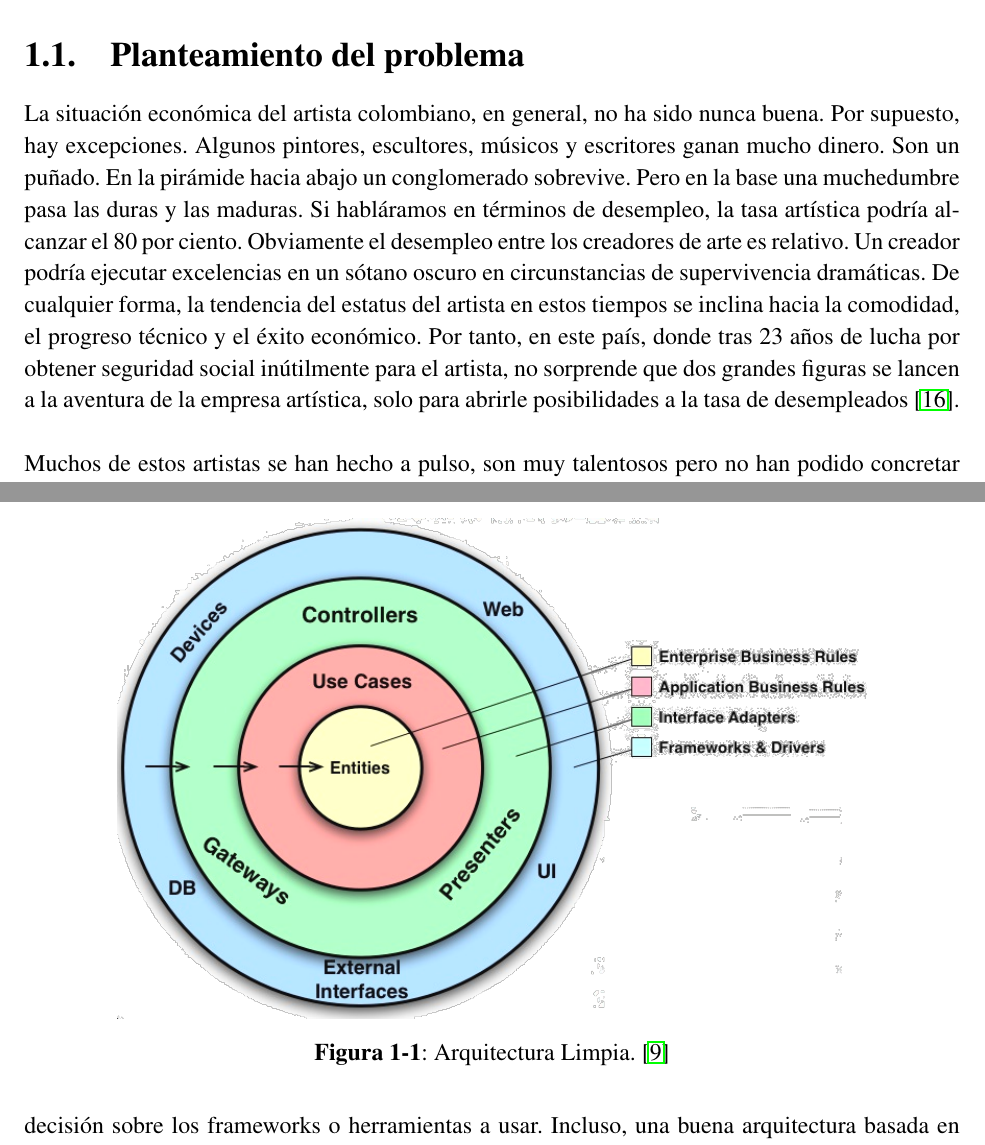
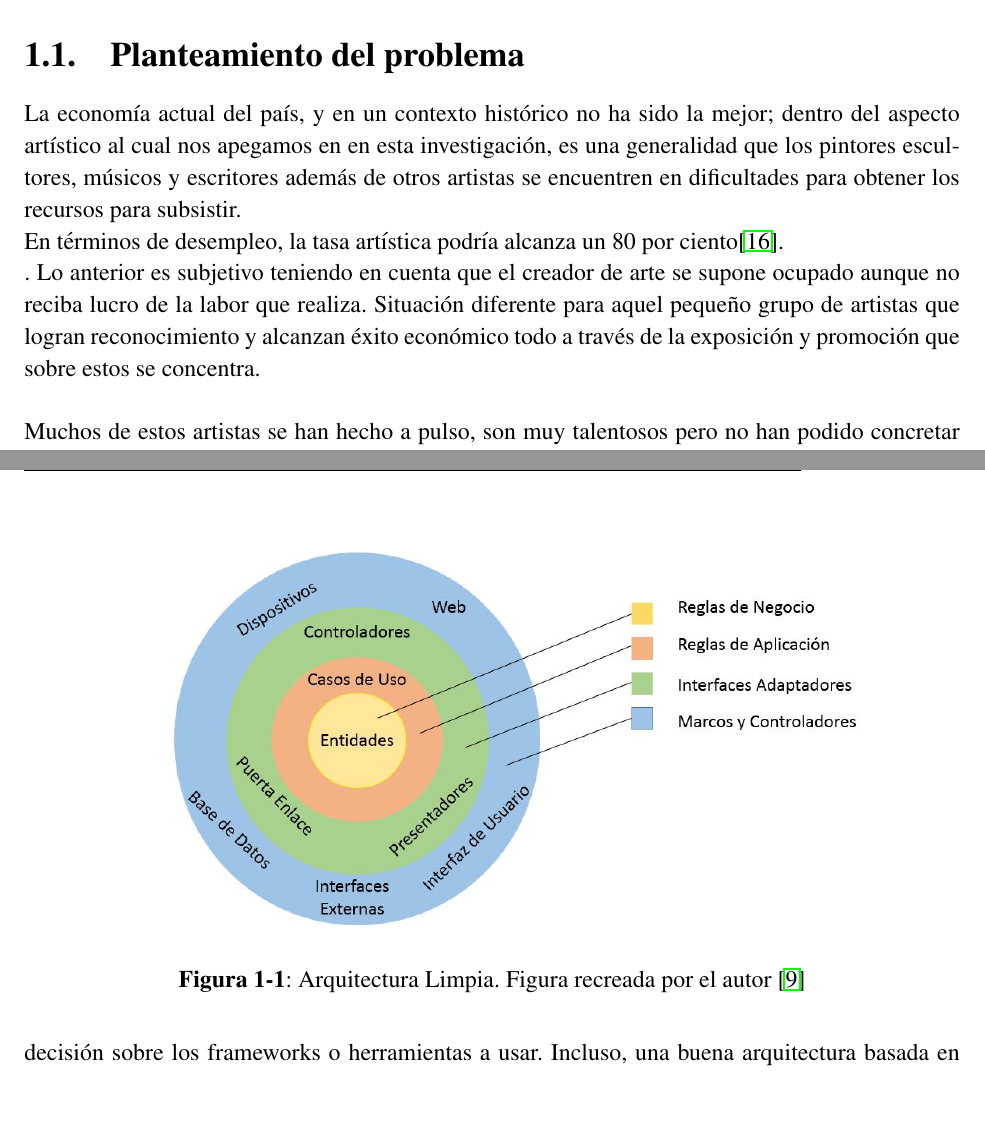
Before and after one commit to lautaro2385/Tesis-udistrital, a LaTeX thesis (TesisMSc.tex, which reads contextualizacion/MarcoReferencial/Conceptual.tex, contextualizacion/problema.tex): two parts of pages 10 and 17 of 108, joined at a grey line, cut so that both start at the same text, the shorter picture padded with empty space. Compiled offline with pdfLaTeX.

Commit message:
Updates from Overleaf

```diff
--- a/contextualizacion/MarcoReferencial/Conceptual.tex
+++ b/contextualizacion/MarcoReferencial/Conceptual.tex
@@ -20,8 +20,8 @@ Volviendo al arquitecto de edificios, el mismo se asegura que un edificio cumpla
 
 \begin{figure}[h]
 \centering%
-\includegraphics[width=0.8\linewidth]{contextualizacion/MarcoReferencial/imgs/clean_architecture.png}%
-\caption{Arquitectura Limpia. \cite{clean-architecture_2018}} \label{fig:clean_architecture}
+\includegraphics[width=0.8\linewidth]{contextualizacion/MarcoReferencial/imgs/Arquitectura_limpia.JPG}%
+\caption{Arquitectura Limpia. Figura recreada por el autor \cite{clean-architecture_2018}} \label{fig:clean_architecture}
 \end{figure}
 
 
--- a/contextualizacion/problema.tex
+++ b/contextualizacion/problema.tex
@@ -1,6 +1,7 @@
 \section{Planteamiento del problema}
 
-La situación económica del artista colombiano, en general, no ha sido nunca buena. Por supuesto, hay excepciones. Algunos pintores, escultores, músicos y escritores ganan mucho dinero. Son un puñado. En la pirámide hacia abajo un conglomerado sobrevive. Pero en la base una muchedumbre pasa las duras y las maduras. Si habláramos en términos de desempleo, la tasa artística podría alcanzar el 80 por ciento. Obviamente el desempleo entre los creadores de arte es relativo. Un creador podría ejecutar excelencias en un sótano oscuro en circunstancias de supervivencia dramáticas. De cualquier forma, la tendencia del estatus del artista en estos tiempos se inclina hacia la comodidad, el progreso técnico y el éxito económico. Por tanto, en este país, donde tras 23 años de lucha por obtener seguridad social inútilmente para el artista, no sorprende que dos grandes figuras se lancen a la aventura de la empresa artística, solo para abrirle posibilidades a la tasa de desempleados \citeW{murcia_2018}.\\
+La economía actual del país, y en un contexto histórico no ha sido la mejor; dentro del aspecto artístico al cual nos apegamos en en esta investigación, es una generalidad que los pintores escultores, músicos y escritores además de otros artistas se encuentren en dificultades para obtener los recursos para subsistir.\\
+En términos de desempleo, la tasa artística podría alcanza un 80 por ciento\citeW{murcia_2018}.\\. Lo anterior es subjetivo teniendo en cuenta que el creador de arte se supone ocupado aunque no reciba lucro de la labor que realiza. Situación diferente para aquel pequeño grupo de artistas que logran reconocimiento y alcanzan éxito económico todo a través de la exposición y promoción que sobre estos se concentra.\\
 
 Muchos de estos artistas se han hecho a pulso, son muy talentosos pero no han podido concretar sus estudios universitarios en este arte. Comenzando por el costo de la carrera, que a diferencia del sector público (al que no todos pueden ingresar), en el privado, el precio por semestre oscila entre \$3 millones y \$11 millones; sumado a eso, los gastos de fotocopias, transporte, e instrumentos, que para cumplir medianamente con los estándares mínimos de calidad representan una cantidad de dinero considerable \citeW{benitez_2018}.\\
 
```
Also changed, not shown: contextualizacion/MarcoReferencial/imgs/Arquitectura_limpia.JPG (added).
